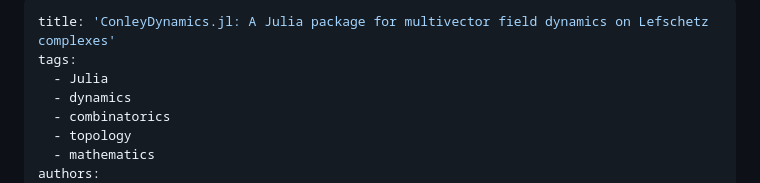
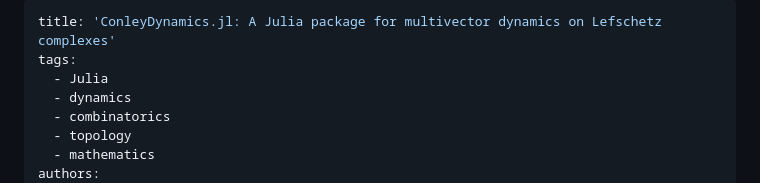
Before and after one commit to fpryor33/ConleyDynamics.jl, a Markdown page: misc/joss/paper.md, the part around the change. GitHub-like rendering.

Commit message:
change of joss paper title

```diff
--- a/misc/joss/paper.md
+++ b/misc/joss/paper.md
@@ -1,5 +1,5 @@
 ---
-title: 'ConleyDynamics.jl: A Julia package for multivector field dynamics on Lefschetz complexes'
+title: 'ConleyDynamics.jl: A Julia package for multivector dynamics on Lefschetz complexes'
 tags:
   - Julia
   - dynamics
```
